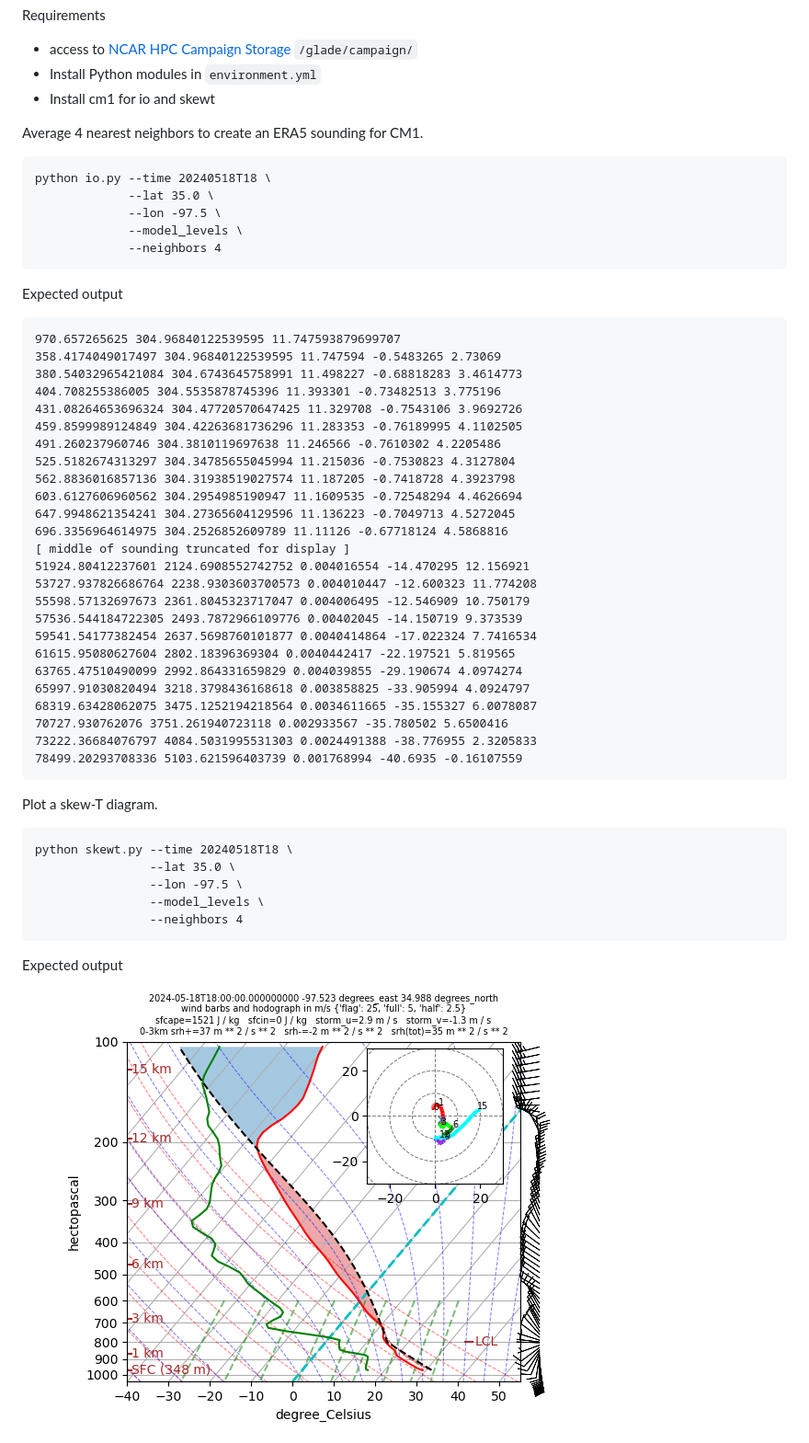
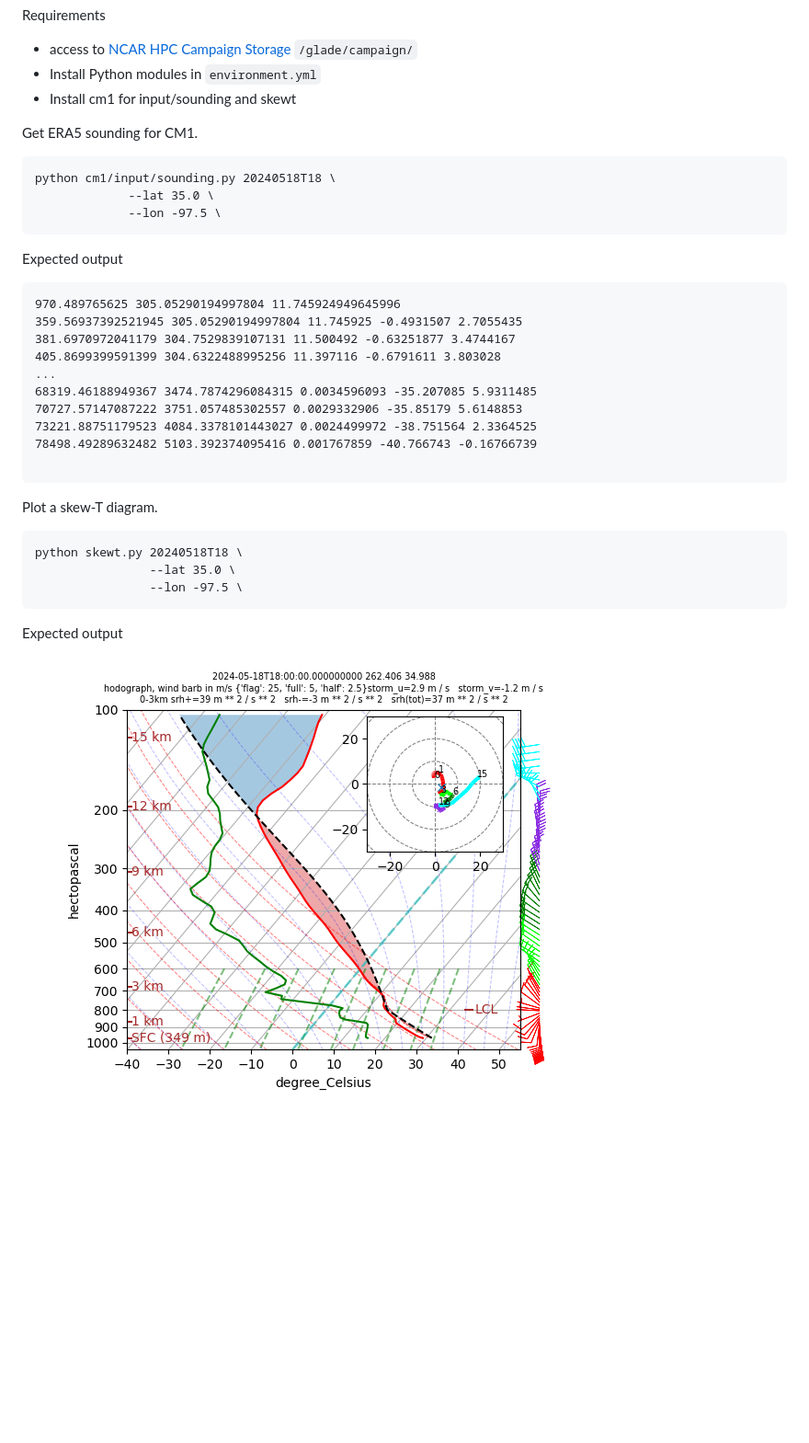
Before and after one commit to ahijevyc/cm1, a Markdown page: cm1/README.md, the part around the change. Shown: that part at 92% size. Rendered like a GitHub page; pictures changed too: cm1/images/skewt.png; blank space fills up the shorter version.

Commit message:
take away model_levels and campaign options
make them true by default
clean up some logging

updated example output

````diff
--- a/cm1/README.md
+++ b/cm1/README.md
@@ -1,54 +1,35 @@
 Requirements
 * access to [NCAR HPC Campaign Storage](https://ncar-hpc-docs.readthedocs.io/en/latest/storage-systems/glade/campaign/) `/glade/campaign/`
 * Install Python modules in `environment.yml`
-* Install cm1 for io and skewt
+* Install cm1 for input/sounding and skewt
 
-Average 4 nearest neighbors to create an ERA5 sounding for CM1.
+Get ERA5 sounding for CM1.
 ```csh
-python io.py --time 20240518T18 \
+python cm1/input/sounding.py 20240518T18 \
              --lat 35.0 \
              --lon -97.5 \
-             --model_levels \
-             --neighbors 4
 ```
 
 Expected output
 ```txt
-970.657265625 304.96840122539595 11.747593879699707
-358.4174049017497 304.96840122539595 11.747594 -0.5483265 2.73069
-380.54032965421084 304.6743645758991 11.498227 -0.68818283 3.4614773
-404.708255386005 304.5535878745396 11.393301 -0.73482513 3.775196
-431.08264653696324 304.47720570647425 11.329708 -0.7543106 3.9692726
-459.8599989124849 304.42263681736296 11.283353 -0.76189995 4.1102505
-491.260237960746 304.3810119697638 11.246566 -0.7610302 4.2205486
-525.5182674313297 304.34785655045994 11.215036 -0.7530823 4.3127804
-562.8836016857136 304.31938519027574 11.187205 -0.7418728 4.3923798
-603.6127606960562 304.2954985190947 11.1609535 -0.72548294 4.4626694
-647.9948621354241 304.27365604129596 11.136223 -0.7049713 4.5272045
-696.3356964614975 304.2526852609789 11.11126 -0.67718124 4.5868816
-[ middle of sounding truncated for display ]
-51924.80412237601 2124.6908552742752 0.004016554 -14.470295 12.156921
-53727.937826686764 2238.9303603700573 0.004010447 -12.600323 11.774208
-55598.57132697673 2361.8045323717047 0.004006495 -12.546909 10.750179
-57536.544184722305 2493.7872966109776 0.00402045 -14.150719 9.373539
-59541.54177382454 2637.5698760101877 0.0040414864 -17.022324 7.7416534
-61615.95080627604 2802.18396369304 0.0040442417 -22.197521 5.819565
-63765.47510490099 2992.864331659829 0.004039855 -29.190674 4.0974274
-65997.91030820494 3218.3798436168618 0.003858825 -33.905994 4.0924797
-68319.63428062075 3475.1252194218564 0.0034611665 -35.155327 6.0078087
-70727.930762076 3751.261940723118 0.002933567 -35.780502 5.6500416
-73222.36684076797 4084.5031995531303 0.0024491388 -38.776955 2.3205833
-78499.20293708336 5103.621596403739 0.001768994 -40.6935 -0.16107559
+970.489765625 305.05290194997804 11.745924949645996
+359.56937392521945 305.05290194997804 11.745925 -0.4931507 2.7055435
+381.6970972041179 304.7529839107131 11.500492 -0.63251877 3.4744167
+405.8699399591399 304.6322488995256 11.397116 -0.6791611 3.803028
+...
+68319.46188949367 3474.7874296084315 0.0034596093 -35.207085 5.9311485
+70727.57147087222 3751.057485302557 0.0029332906 -35.85179 5.6148853
+73221.88751179523 4084.3378101443027 0.0024499972 -38.751564 2.3364525
+78498.49289632482 5103.392374095416 0.001767859 -40.766743 -0.16766739
+
 ```
 
 Plot a skew-T diagram.
 
 ```csh
-python skewt.py --time 20240518T18 \
+python skewt.py 20240518T18 \
                 --lat 35.0 \
                 --lon -97.5 \
-                --model_levels \
-                --neighbors 4
 ```
 
 Expected output
````
Also changed, not shown: 5 other files.
